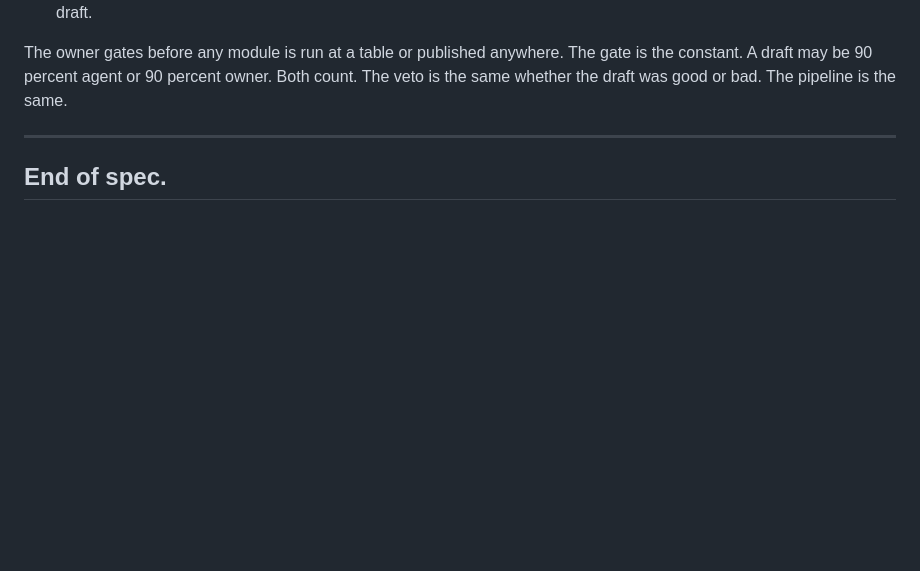
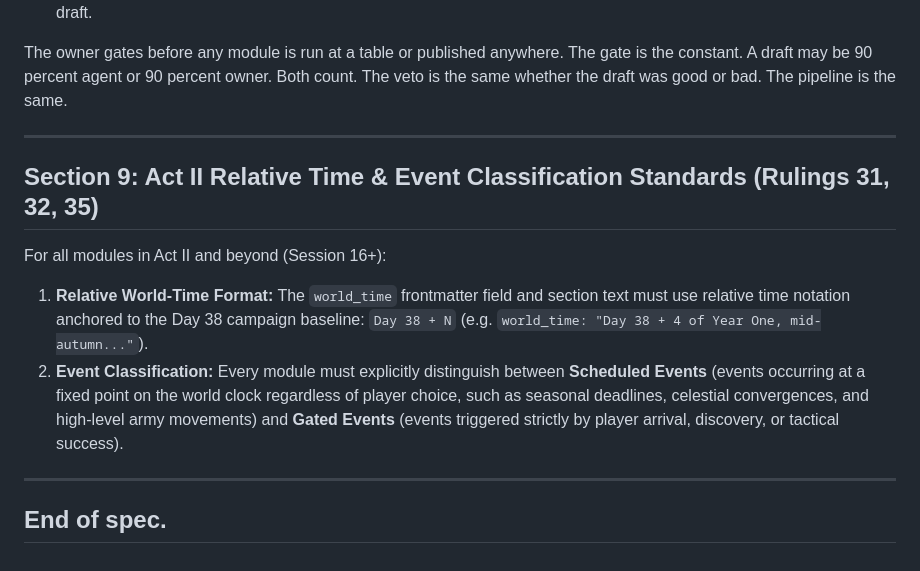
Before and after one commit to myrddhinmclean-hash/mAxAdrAgoN, a Markdown page: campaign/golden-sea/MODULE-SPEC.md, the part around the change. Rendered like a GitHub page; blank space fills up the shorter version.

```diff
--- a/campaign/golden-sea/MODULE-SPEC.md
+++ b/campaign/golden-sea/MODULE-SPEC.md
@@ -259,4 +259,12 @@ The owner gates before any module is run at a table or published anywhere. The g
 
 ---
 
+## Section 9: Act II Relative Time & Event Classification Standards (Rulings 31, 32, 35)
+
+For all modules in Act II and beyond (Session 16+):
+1. **Relative World-Time Format:** The `world_time` frontmatter field and section text must use relative time notation anchored to the Day 38 campaign baseline: `Day 38 + N` (e.g. `world_time: "Day 38 + 4 of Year One, mid-autumn..."`).
+2. **Event Classification:** Every module must explicitly distinguish between **Scheduled Events** (events occurring at a fixed point on the world clock regardless of player choice, such as seasonal deadlines, celestial convergences, and high-level army movements) and **Gated Events** (events triggered strictly by player arrival, discovery, or tactical success).
+
+---
+
 ## End of spec.
```
Also changed, not shown: campaign/golden-sea/SESSION-MASTER-DOC.md (+22 -11 lines).
